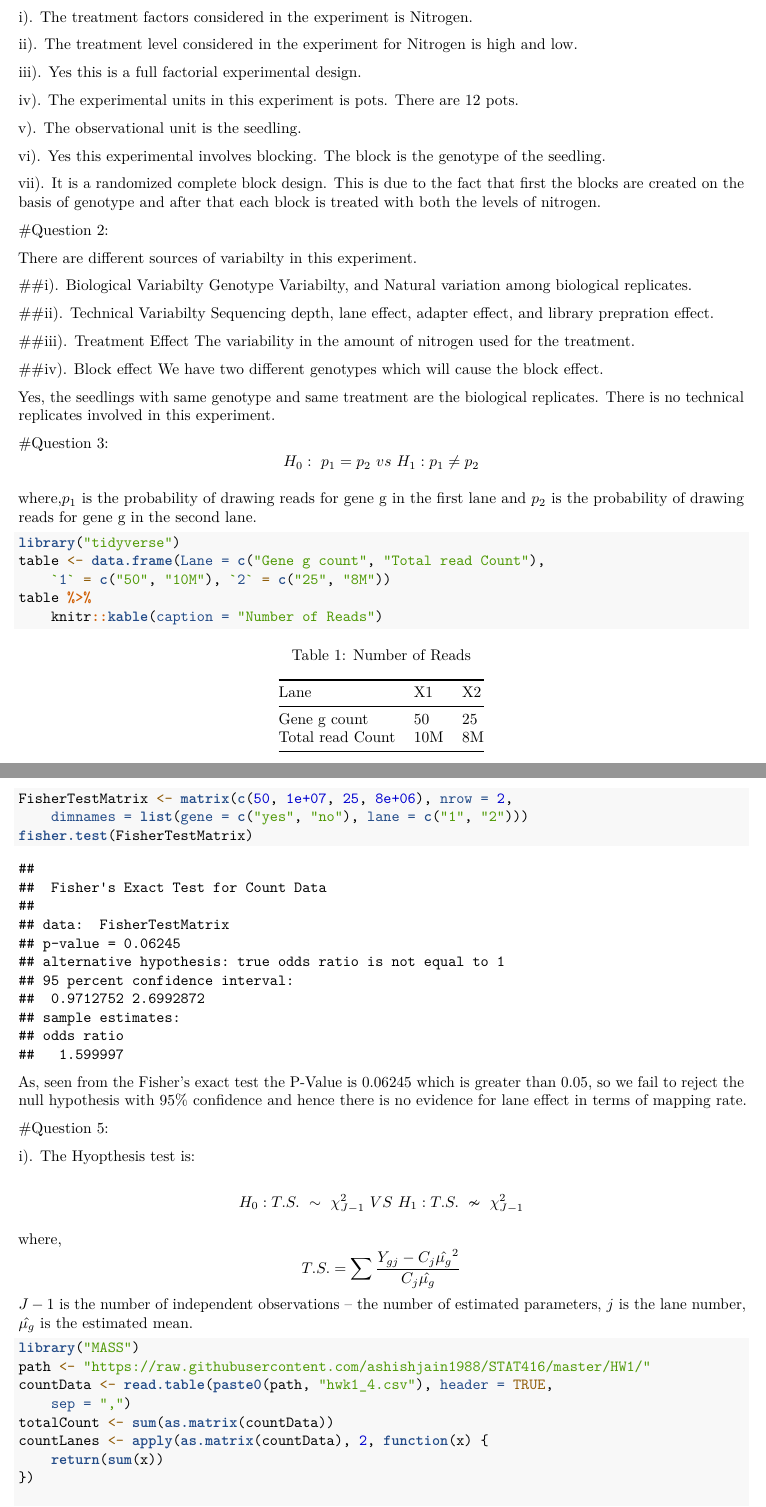
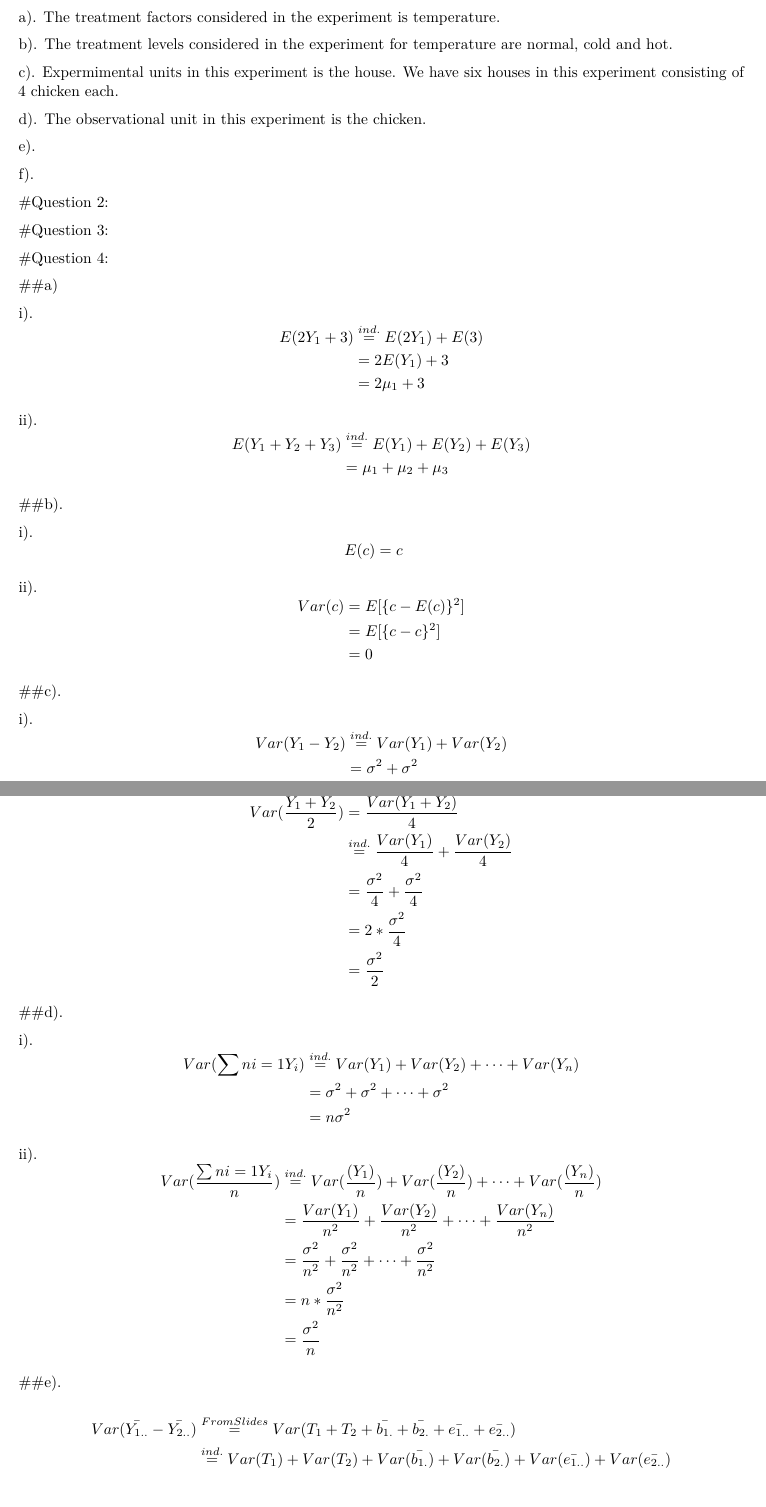
Before and after one commit to ashishjain1988/STAT416, an R Markdown document (HW2/HW2.Rmd): two parts of pages 1 and 2 of 4 before the commit and two parts of pages 1 and 2 of 3 after it, joined at a grey line, cut so that both start at the same text. Rendered offline with R 4.5, knitr and Pandoc, then LaTeX, with nearby package versions; code that draws random numbers runs with fixed seeds of ours.

Commit message:
Updated HW2

````diff
--- a/HW2/HW2.Rmd
+++ b/HW2/HW2.Rmd
@@ -1,5 +1,5 @@
 ---
-title: "STAT416 Assignment 1"
+title: "STAT416 Assignment 2"
 author: "Ashish Jain"
 output: pdf_document
 ---
@@ -14,73 +14,18 @@ knitr::opts_chunk$set(
 
 #Question 1:
 
-i). The treatment factors considered in the experiment is Nitrogen.
+a). The treatment factors considered in the experiment is temperature.
 
-ii). The treatment level considered in the experiment for Nitrogen is high and low.
+b). The treatment levels considered in the experiment for temperature are normal, cold and hot.
 
-iii). Yes this is a full factorial experimental design.
+c). Expermimental units in this experiment is the house. We have six houses in this experiment consisting of 4 chicken each.
 
-iv). The experimental units in this experiment is pots. There are 12 pots.
+d). The observational unit in this experiment is the chicken.
 
-v). The observational unit is the seedling.
+e).
 
-vi). Yes this experimental involves blocking. The block is the genotype of the seedling.
-
-vii). It is a randomized complete block design. This is due to the fact that first the blocks are created on the basis of genotype and after that each block is treated with both the levels of nitrogen.
+f).
 
 #Question 2:
 
-There are different sources of variabilty in this experiment.
-
-##i). Biological Variabilty
-Genotype Variabilty, and Natural variation among biological replicates.
-
-##ii). Technical Variabilty
-Sequencing depth, lane effect, adapter effect, and library prepration effect.
-
-##iii). Treatment Effect
-The variability in the amount of nitrogen used for the treatment.
-
-##iv). Block effect
-We have two different genotypes which will cause the block effect.
-
-Yes, the seedlings with same genotype and same treatment are the biological replicates. There is no technical replicates involved in this experiment.
-
 #Question 3:
-$$H_0: \ p_1 = p_2 \ vs \ H_1:p_1 \neq p_2$$
-
-where,$p_1$ is the probability of drawing reads for gene g in the first lane and $p_2$ is the probability of drawing reads for gene g in the second lane.
-
-```{r, tidy=TRUE, tidy.opts=list(width.cutoff=60)}
-library("tidyverse")
-table<-data.frame(Lane=c("Gene g count","Total read Count"),"1"=c("50","10M"),"2"=c("25","8M"))
-table %>% knitr::kable(caption = "Number of Reads")
-
-FisherTestMatrix <-
- matrix(c(50, 1e7,25,8e6),
-        nrow = 2,
-        dimnames = list(gene = c("yes", "no"),
-                       lane = c("1", "2")))
-fisher.test(FisherTestMatrix)
-```
-
-As, seen from the Fisher's exact test the P-Value is 0.06245 which is greater than 0.05, so we fail to reject the null hypothesis with 95% confidence and hence there is no evidence for lane effect in terms of mapping rate.
-
-#Question 5:
-
-i).
-The Hyopthesis test is:
-
-$$H_0: T.S. \ \sim \ \chi^2_{J-1} \ VS \ H_1: T.S. \ \nsim \ \chi^2_{J-1}$$
-
-where,
-$$T.S. = \sum \frac{{Y_{gj}-C_j \hat{\mu_g}}^2}{C_j\hat{\mu_g}}$$
-$J-1$ is the number of independent observations – the number of estimated parameters, $j$ is the lane number, $\hat{\mu_g}$ is the estimated mean.
-
-
-```{r, tidy=TRUE, tidy.opts=list(width.cutoff=60)}
-library("MASS")
-path<-"https://raw.githubusercontent.com/ashishjain1988/STAT416/master/HW1/"
-countData<-read.table(paste0(path,"hwk1_4.csv"),header = TRUE,sep = ",")
-totalCount<-sum(as.matrix(countData))
-countLanes<-apply(as.matrix(countData),2,function(x){return(sum(x))})
@@ -107,0 +37,31 @@ We used the ks.test to check whether the p-values follows that U(0,1) or not. As
+i).
+$$
+\begin{aligned}
+ E(2Y_1 + 3) &\stackrel{ind.}{=} E(2Y_1) + E(3) \\
+  &= 2E(Y_1) + 3 \\
+  &= 2 \mu_1 + 3 \\
+\end{aligned}
+$$
+
+ii).
+$$
+\begin{aligned}
+ E(Y_1 + Y_2 + Y_3) &\stackrel{ind.}{=} E(Y_1) + E(Y_2) + E(Y_3) \\
+  &= \mu_1 + \mu_2 + \mu_3 \\
+\end{aligned}
+$$
+
+##b).
+
+i).
+$$
+\begin{aligned}
+ E(c) &= c
+\end{aligned}
+$$
+
+ii).
+$$
+\begin{aligned}
+ Var(c) &= E[\{c-E(c)\}^2] \\
+ &= E[\{c-c\}^2] \\
@@ -107,0 +74,47 @@ We used the ks.test to check whether the p-values follows that U(0,1) or not. As
+i).
+$$
+\begin{aligned}
+ Var(Y_1-Y_2) &\stackrel{ind.}{=} Var(Y_1) + Var(Y_2) \\
+ &= \sigma^2 + \sigma^2 \\
+ &= 2\sigma^2
+\end{aligned}
+$$
+
+ii).
+$$
+\begin{aligned}
+ Var(\frac{Y_1+Y_2}{2}) &= \frac{Var(Y_1+Y_2)}{4} \\
+ &\stackrel{ind.}{=} \frac{Var(Y_1)}{4} + \frac{Var(Y_2)}{4} \\
+ &= \frac{\sigma^2}{4} + \frac{\sigma^2}{4} \\
+ &= 2*\frac{\sigma^2}{4} \\
+ &= \frac{\sigma^2}{2}
+\end{aligned}
+$$
+
+##d).
+
+i).
+$$
+\begin{aligned}
+ Var(\sum{n}{i=1}Y_i) &\stackrel{ind.}{=} Var(Y_1) + Var(Y_2) + \dots + Var(Y_n) \\
+ &= \sigma^2 + \sigma^2 + \dots + \sigma^2\\
+ &= n\sigma^2
+\end{aligned}
+$$
+
+ii).
+$$
+\begin{aligned}
+ Var(\frac{\sum{n}{i=1}Y_i}{n}) &\stackrel{ind.}{=} Var(\frac{(Y_1)}{n}) + Var(\frac{(Y_2)}{n}) + \dots + Var(\frac{(Y_n)}{n})\\
+ &= \frac{Var(Y_1)}{n^2} + \frac{Var(Y_2)}{n^2} + \dots + \frac{Var(Y_n)}{n^2} \\
+ &= \frac{\sigma^2}{n^2} + \frac{\sigma^2}{n^2} + \dots + \frac{\sigma^2}{n^2} \\
+ &= n*\frac{\sigma^2}{n^2} \\
+ &= \frac{\sigma^2}{n}
+\end{aligned}
+$$
+
+##e).
+
+$$
+\begin{aligned}
+ Var(\bar{Y_{1..}}- \bar{Y_{2..}}) &\stackrel{From Slides}{=} Var(T_1 + T_2 + \bar{b_{1.}} + \bar{b_{2.}} + \bar{e_{1..}} + \bar{e_{2..}}) \\
````
Also changed, not shown: HW2/HW2.Rmd (54 more changed lines).
